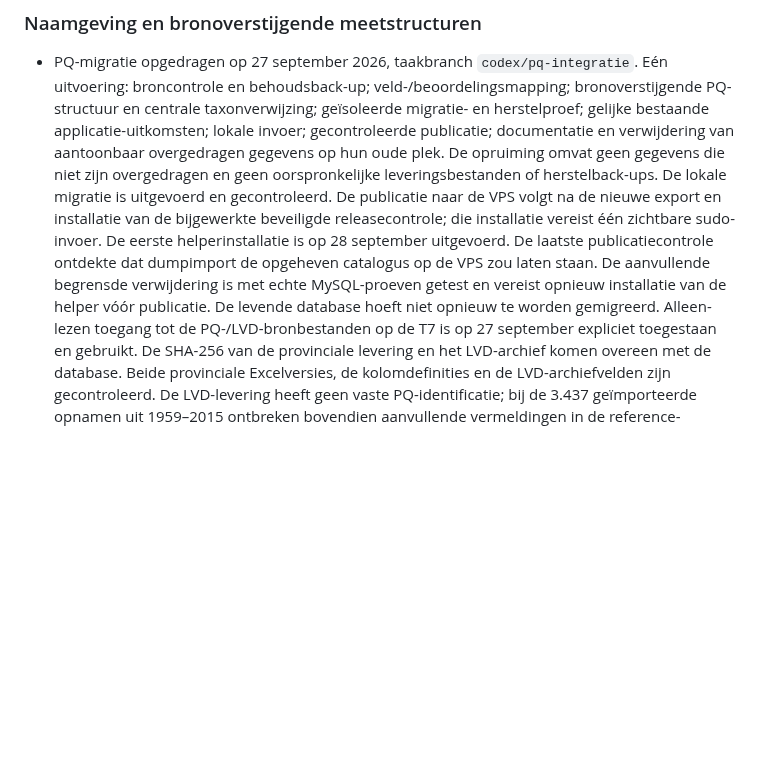
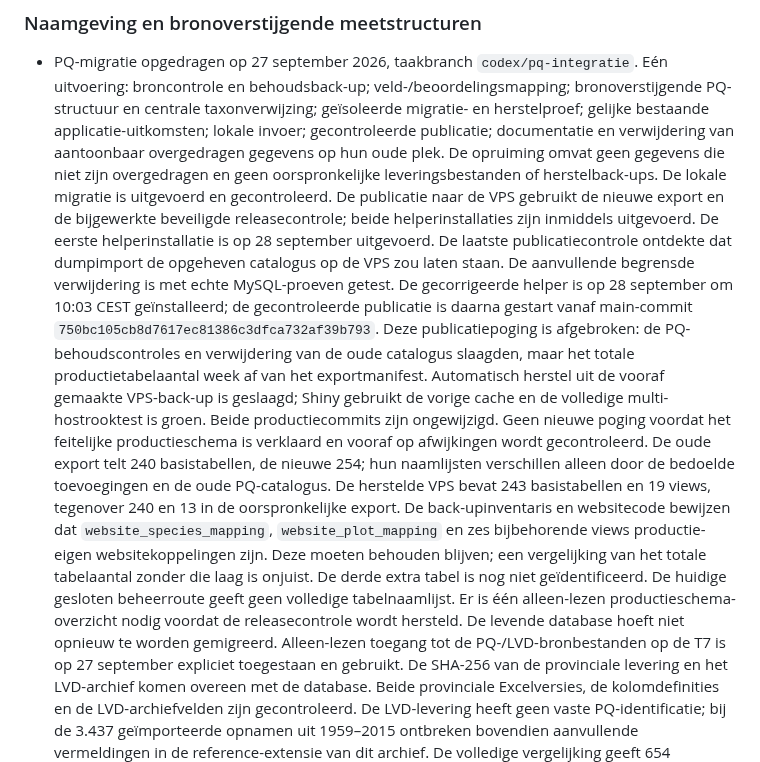
Before and after one commit to Ton2241/Meijendel, a Markdown page: TODO.md, the part around the change. Drawn GitHub-style; blank space fills up the shorter version.

Commit message:
Leg PQ-publicatieblokkade en geslaagd productieherstel vast

```diff
--- a/TODO.md
+++ b/TODO.md
@@ -13,13 +13,32 @@
   De opruiming omvat geen gegevens die niet zijn overgedragen en geen
   oorspronkelijke leveringsbestanden of herstelback-ups.
   De lokale migratie is uitgevoerd en gecontroleerd. De publicatie naar de
-  VPS volgt na de nieuwe export en installatie van de bijgewerkte beveiligde
-  releasecontrole; die installatie vereist één zichtbare sudo-invoer.
+  VPS gebruikt de nieuwe export en de bijgewerkte beveiligde
+  releasecontrole; beide helperinstallaties zijn inmiddels uitgevoerd.
   De eerste helperinstallatie is op 28 september uitgevoerd. De laatste
   publicatiecontrole ontdekte dat dumpimport de opgeheven catalogus op de
   VPS zou laten staan. De aanvullende begrensde verwijdering is met echte
-  MySQL-proeven getest en vereist opnieuw installatie van de helper vóór
-  publicatie. De levende database hoeft niet opnieuw te worden gemigreerd.
+  MySQL-proeven getest. De gecorrigeerde helper is op 28 september om
+  10:03 CEST geïnstalleerd; de gecontroleerde publicatie is daarna gestart
+  vanaf main-commit `750bc105cb8d7617ec81386c3dfca732af39b793`.
+  Deze publicatiepoging is afgebroken: de PQ-behoudscontroles en verwijdering
+  van de oude catalogus slaagden, maar het totale productietabelaantal week
+  af van het exportmanifest. Automatisch herstel uit de vooraf gemaakte
+  VPS-back-up is geslaagd; Shiny gebruikt de vorige cache en de volledige
+  multi-hostrooktest is groen. Beide productiecommits zijn ongewijzigd.
+  Geen nieuwe poging voordat het feitelijke
+  productieschema is verklaard en vooraf op afwijkingen wordt gecontroleerd.
+  De oude export telt 240 basistabellen, de nieuwe 254; hun naamlijsten
+  verschillen alleen door de bedoelde toevoegingen en de oude PQ-catalogus.
+  De herstelde VPS bevat 243 basistabellen en 19 views, tegenover 240 en 13
+  in de oorspronkelijke export. De back-upinventaris en websitecode bewijzen
+  dat `website_species_mapping`, `website_plot_mapping` en zes bijbehorende
+  views productie-eigen websitekoppelingen zijn. Deze moeten behouden blijven;
+  een vergelijking van het totale tabelaantal zonder die laag is onjuist.
+  De derde extra tabel is nog niet geïdentificeerd. De huidige gesloten
+  beheerroute geeft geen volledige tabelnaamlijst. Er is één alleen-lezen
+  productieschema-overzicht nodig voordat de releasecontrole wordt hersteld.
+  De levende database hoeft niet opnieuw te worden gemigreerd.
   Alleen-lezen toegang tot de PQ-/LVD-bronbestanden op de T7 is op
   27 september expliciet toegestaan en gebruikt. De SHA-256 van de
   provinciale levering en het LVD-archief komen overeen met de database.
```
Also changed, not shown: DECISIONS.md (+12 -0 lines), STATUS.md (+10 -3 lines).
